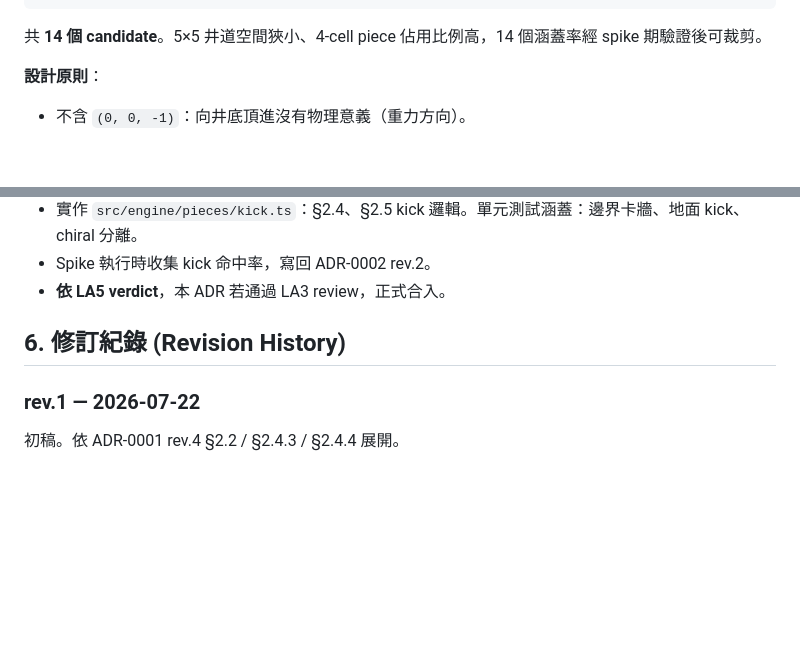
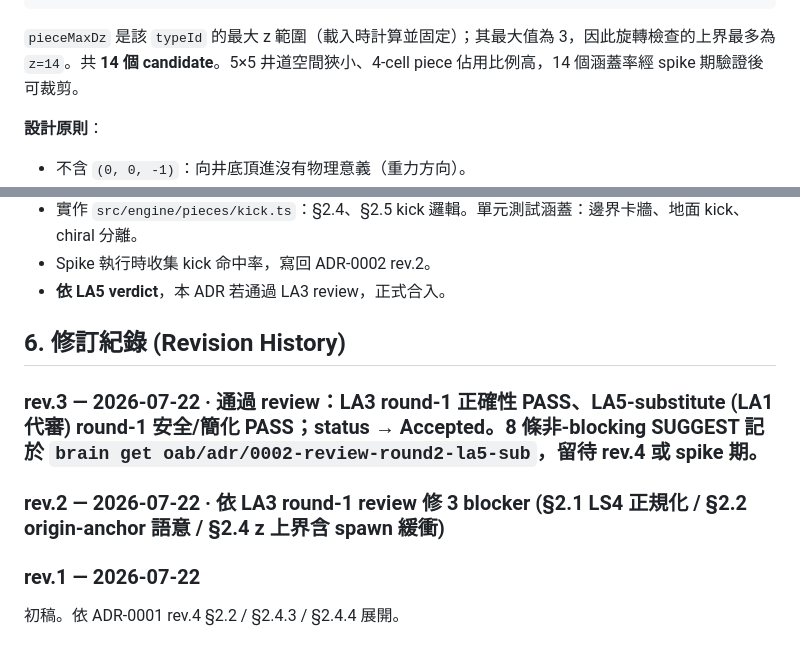
Before and after one commit to topweedev/tetris-XL, a Markdown page: docs/adr/0002-polycube-rotation-kicks.md, 2 parts joined by grey strips. GitHub-like rendering; blank space fills up the shorter version.

````diff
--- a/docs/adr/0002-polycube-rotation-kicks.md
+++ b/docs/adr/0002-polycube-rotation-kicks.md
@@ -142,7 +146,7 @@ kickOffsets = [
 ]
 ```
 
-共 **14 個 candidate**。5×5 井道空間狹小、4-cell piece 佔用比例高，14 個涵蓋率經 spike 期驗證後可裁剪。
+`pieceMaxDz` 是該 `typeId` 的最大 z 範圍（載入時計算並固定）；其最大值為 3，因此旋轉檢查的上界最多為 `z=14`。共 **14 個 candidate**。5×5 井道空間狹小、4-cell piece 佔用比例高，14 個涵蓋率經 spike 期驗證後可裁剪。
 
 **設計原則**：
 - 不含 `(0, 0, -1)`：向井底頂進沒有物理意義（重力方向）。
@@ -241,5 +245,9 @@ export const POLYCUBE_DEFS: Record<TypeId, PolycubeDef> = {
 
 ## 6. 修訂紀錄 (Revision History)
 
+### rev.3 — 2026-07-22 · 通過 review：LA3 round-1 正確性 PASS、LA5-substitute (LA1 代審) round-1 安全/簡化 PASS；status → Accepted。8 條非-blocking SUGGEST 記於 `brain get oab/adr/0002-review-round2-la5-sub`，留待 rev.4 或 spike 期。
+
+### rev.2 — 2026-07-22 · 依 LA3 round-1 review 修 3 blocker (§2.1 LS4 正規化 / §2.2 origin-anchor 語意 / §2.4 z 上界含 spawn 緩衝)
+
 ### rev.1 — 2026-07-22
 初稿。依 ADR-0001 rev.4 §2.2 / §2.4.3 / §2.4.4 展開。
````
Also changed, not shown: other parts of docs/adr/0002-polycube-rotation-kicks.md (+15 -11 lines).
